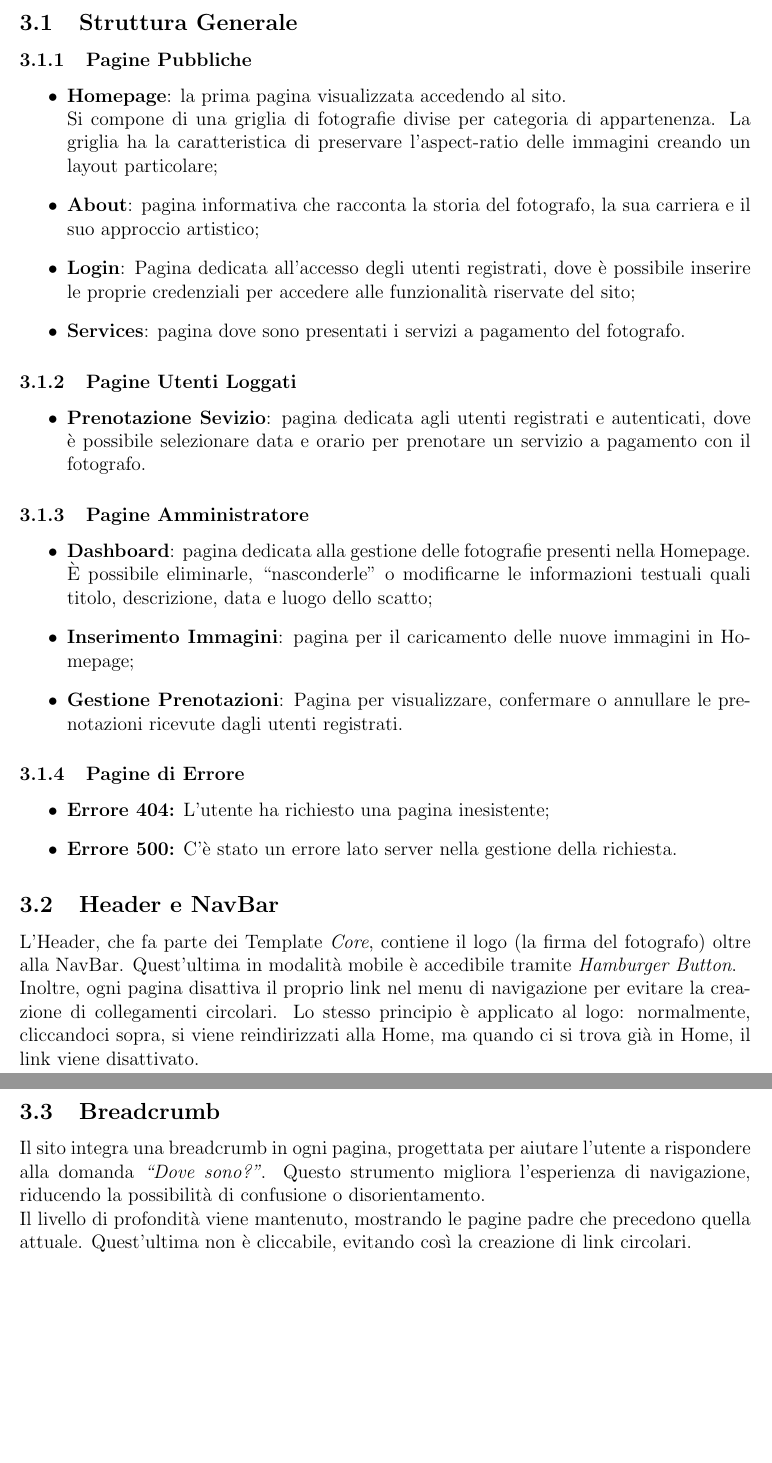
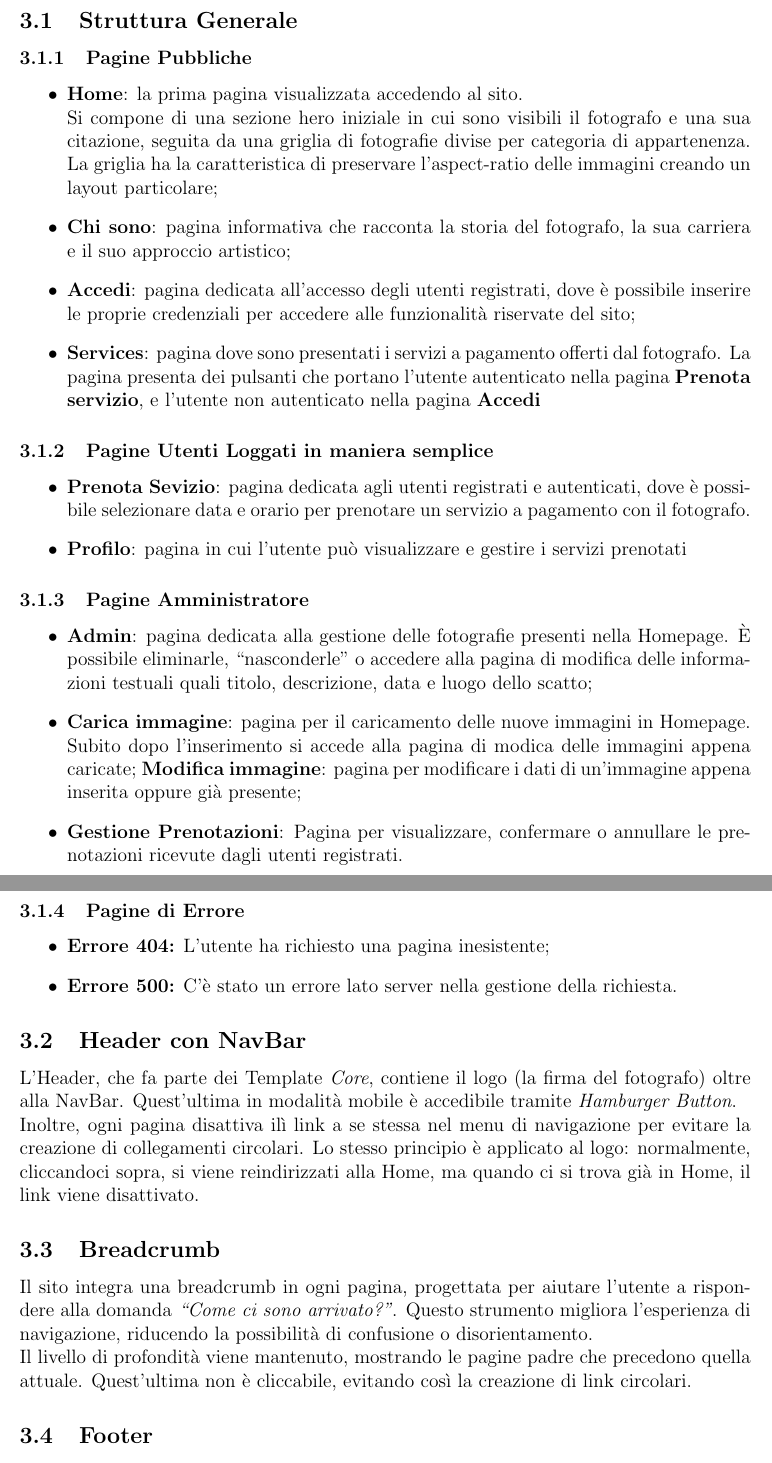
Before and after one commit to TecWEBBoyz/project-tw, a LaTeX document (docs/Relazione-TecWebBoyz.tex, which reads docs/contenuti/progettazione.tex): two parts of pages 5 and 6 of 10 before the commit and two parts of pages 5 and 6 of 11 after it, joined at a grey line, cut so that both start at the same text, the shorter picture padded with empty space. Compiled offline with pdfLaTeX.

Commit message:
(documentation - fix) analisi e progettazione relazione

```diff
--- a/docs/contenuti/progettazione.tex
+++ b/docs/contenuti/progettazione.tex
@@ -2,22 +2,32 @@
 \subsection{Struttura Generale}
 \subsubsection{Pagine Pubbliche}
 \begin{itemize}
-    \item \textbf{Homepage}: la prima pagina visualizzata accedendo al sito.\\
-    Si compone di una griglia di fotografie divise per categoria di appartenenza. La griglia ha la caratteristica di preservare l'aspect-ratio delle immagini creando un layout particolare;
-    \item \textbf{About}: pagina informativa che racconta la storia del fotografo, la sua carriera e il suo approccio artistico;
-    \item \textbf{Login}: Pagina dedicata all'accesso degli utenti registrati, dove è possibile inserire le proprie credenziali per accedere alle funzionalità riservate del sito;
-    \item \textbf{Services}: pagina dove sono presentati i servizi a pagamento del fotografo.
+    \item \textbf{Home}: la prima pagina visualizzata accedendo al sito.\\
+    Si compone di una sezione hero iniziale in cui sono visibili il fotografo e una sua citazione, seguita da una
+    griglia di fotografie divise per categoria di appartenenza. La griglia ha la caratteristica di
+    preservare l'aspect-ratio delle immagini creando un layout particolare;
+    \item \textbf{Chi sono}: pagina informativa che racconta la storia del fotografo, la sua carriera e il suo approccio artistico;
+    \item \textbf{Accedi}: pagina dedicata all'accesso degli utenti registrati, dove è possibile inserire le proprie
+    credenziali per accedere alle funzionalità riservate del sito;
+    \item \textbf{Services}: pagina dove sono presentati i servizi a pagamento offerti dal fotografo. La pagina presenta dei
+    pulsanti che portano l'utente autenticato nella pagina \textbf{Prenota servizio}, e l'utente non autenticato nella
+    pagina \textbf{Accedi}
 \end{itemize}
 
-\subsubsection{Pagine Utenti Loggati}
+\subsubsection{Pagine Utenti Loggati in maniera semplice}
 \begin{itemize}
-\item \textbf{Prenotazione Sevizio}: pagina dedicata agli utenti registrati e autenticati, dove \`e possibile selezionare data e orario per prenotare un servizio a pagamento con il fotografo.
+\item \textbf{Prenota Sevizio}: pagina dedicata agli utenti registrati e autenticati, dove \`e possibile
+selezionare data e orario per prenotare un servizio a pagamento con il fotografo.
+\item \textbf{Profilo}: pagina in cui l'utente può visualizzare e gestire i servizi prenotati
 \end{itemize}
 
 \subsubsection{Pagine Amministratore}
 \begin{itemize}
-\item \textbf{Dashboard}: pagina dedicata alla gestione delle fotografie presenti nella Homepage. \`E possibile eliminarle, ``nasconderle" o modificarne le informazioni testuali quali titolo, descrizione, data e luogo dello scatto;
-\item \textbf{Inserimento Immagini}: pagina per il caricamento delle nuove immagini in Homepage;
+\item \textbf{Admin}: pagina dedicata alla gestione delle fotografie presenti nella Homepage. \`E possibile eliminarle,
+ ``nasconderle" o accedere alla pagina di modifica delle informazioni testuali quali titolo, descrizione, data e luogo dello scatto;
+\item \textbf{Carica immagine}: pagina per il caricamento delle nuove immagini in Homepage. Subito dopo l'inserimento
+si accede alla pagina di modica delle immagini appena caricate;
+\textbf{Modifica immagine}: pagina per modificare i dati di un'immagine appena inserita oppure già presente;
 \item \textbf{Gestione Prenotazioni}: Pagina per visualizzare, confermare o annullare le prenotazioni ricevute dagli utenti registrati.
 \end{itemize}
 
@@ -26,10 +36,14 @@
     \item \textbf{Errore 404:} L'utente ha richiesto una pagina inesistente;
     \item \textbf{Errore 500:} C'\`e stato un errore lato server nella gestione della richiesta.
 \end{itemize}
-\subsection{Header e NavBar}
+\subsection{Header con NavBar}
 L'Header, che fa parte dei Template \textit{Core}, contiene il logo (la firma del fotografo) oltre alla NavBar. Quest'ultima in modalit\`a mobile \`e accedibile tramite \textit{Hamburger Button}.\\
-Inoltre, ogni pagina disattiva il proprio link nel menu di navigazione per evitare la creazione di collegamenti circolari. Lo stesso principio è applicato al logo: normalmente, cliccandoci sopra, si viene reindirizzati alla Home, ma quando ci si trova già in Home, il link viene disattivato.
+Inoltre, ogni pagina disattiva ilì link a se stessa nel menu di navigazione per evitare la creazione di collegamenti circolari. Lo stesso principio è applicato al logo: normalmente, cliccandoci sopra, si viene reindirizzati alla Home, ma quando ci si trova già in Home, il link viene disattivato.
 
 \subsection{Breadcrumb}
-Il sito integra una breadcrumb in ogni pagina, progettata per aiutare l'utente a rispondere alla domanda \textit{``Dove sono?"}. Questo strumento migliora l'esperienza di navigazione, riducendo la possibilit\`a di confusione o disorientamento.\\
+Il sito integra una breadcrumb in ogni pagina, progettata per aiutare l'utente a rispondere alla domanda \textit{``Come ci sono arrivato?"}. Questo strumento migliora l'esperienza di navigazione, riducendo la possibilit\`a di confusione o disorientamento.\\
 Il livello di profondità viene mantenuto, mostrando le pagine padre che precedono quella attuale. Quest'ultima non è cliccabile, evitando così la creazione di link circolari.
+
+\subsection{Footer}
+Il sito dispone di un footer con i link ai social del fotografo, le informazioni relative ai diritti della pagina,
+e nel quale vengono visualizzati i messaggi toast di conferma/errore.
```
Also changed, not shown: docs/contenuti/analisi.tex (+6 -4 lines).
